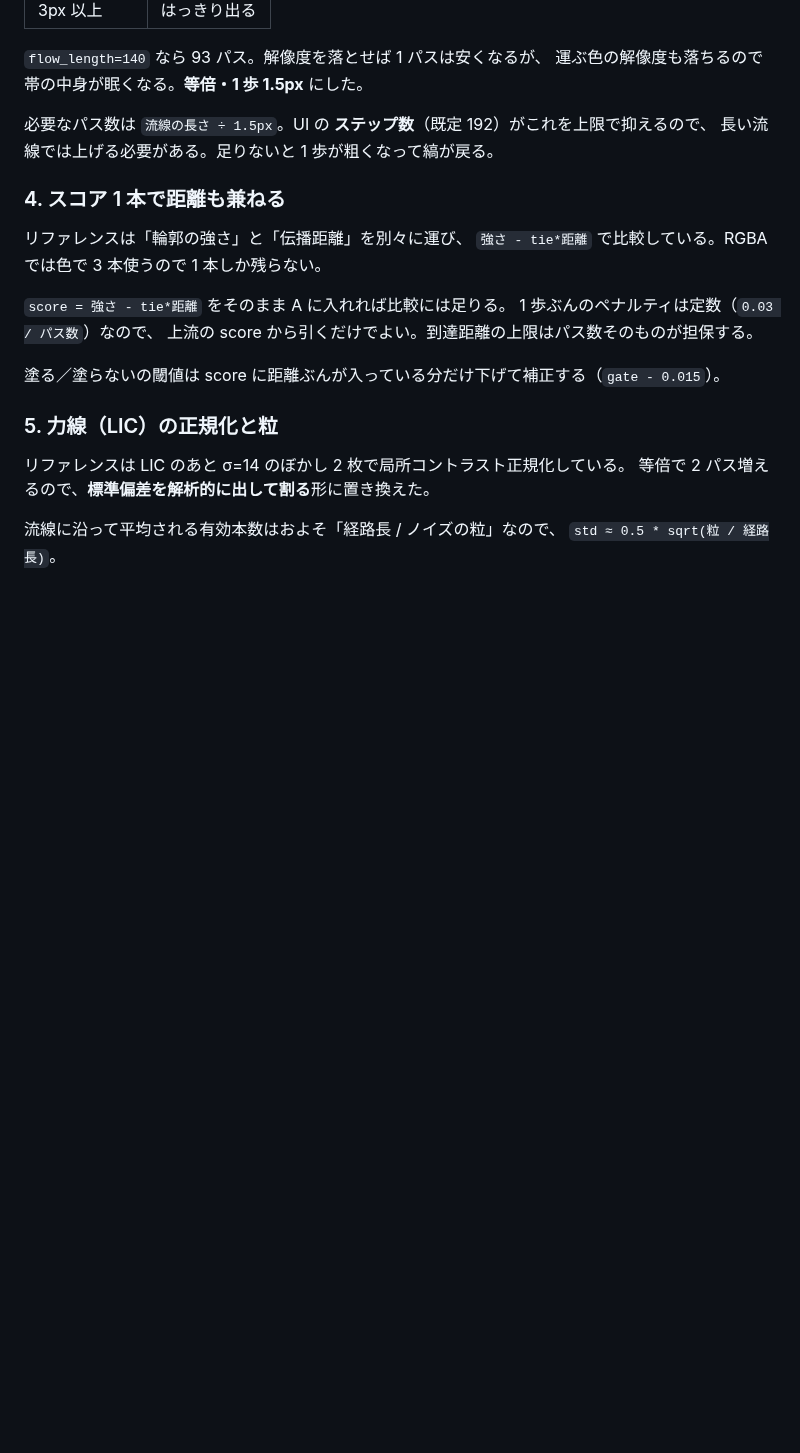
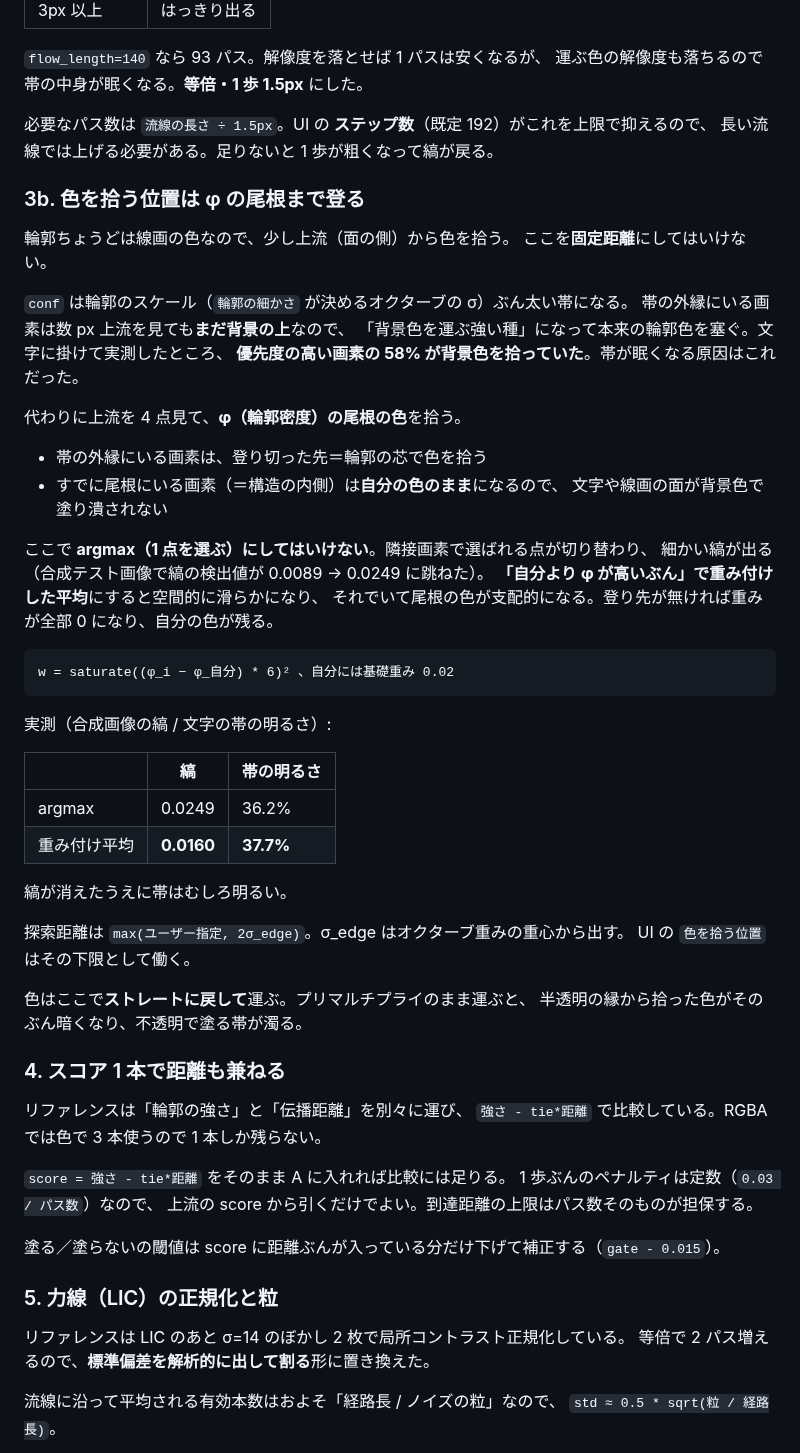
Before and after one commit to sabiasagimp4-ai/Sa_FieldLine, a Markdown page: docs/YMM4_IMPLEMENTATION.md, the part around the change. GitHub-like rendering; blank space fills up the shorter version.

```diff
--- a/docs/YMM4_IMPLEMENTATION.md
+++ b/docs/YMM4_IMPLEMENTATION.md
@@ -114,6 +114,44 @@ percentile と RMS の比は `K_MAG` 等の定数で吸収する。値は
 必要なパス数は `流線の長さ ÷ 1.5px`。UI の **ステップ数**（既定 192）がこれを上限で抑えるので、
 長い流線では上げる必要がある。足りないと 1 歩が粗くなって縞が戻る。
 
+### 3b. 色を拾う位置は φ の尾根まで登る
+
+輪郭ちょうどは線画の色なので、少し上流（面の側）から色を拾う。
+ここを**固定距離**にしてはいけない。
+
+`conf` は輪郭のスケール（`輪郭の細かさ` が決めるオクターブの σ）ぶん太い帯になる。
+帯の外縁にいる画素は数 px 上流を見ても**まだ背景の上**なので、
+「背景色を運ぶ強い種」になって本来の輪郭色を塞ぐ。文字に掛けて実測したところ、
+**優先度の高い画素の 58% が背景色を拾っていた**。帯が眠くなる原因はこれだった。
+
+代わりに上流を 4 点見て、**φ（輪郭密度）の尾根の色**を拾う。
+
+- 帯の外縁にいる画素は、登り切った先＝輪郭の芯で色を拾う
+- すでに尾根にいる画素（＝構造の内側）は**自分の色のまま**になるので、
+  文字や線画の面が背景色で塗り潰されない
+
+ここで **argmax（1 点を選ぶ）にしてはいけない**。隣接画素で選ばれる点が切り替わり、
+細かい縞が出る（合成テスト画像で縞の検出値が 0.0089 → 0.0249 に跳ねた）。
+**「自分より φ が高いぶん」で重み付けした平均**にすると空間的に滑らかになり、
+それでいて尾根の色が支配的になる。登り先が無ければ重みが全部 0 になり、自分の色が残る。
+
+    w = saturate((φ_i − φ_自分) * 6)² 、自分には基礎重み 0.02
+
+実測（合成画像の縞 / 文字の帯の明るさ）:
+
+| | 縞 | 帯の明るさ |
+| --- | --- | --- |
+| argmax | 0.0249 | 36.2% |
+| 重み付け平均 | **0.0160** | **37.7%** |
+
+縞が消えたうえに帯はむしろ明るい。
+
+探索距離は `max(ユーザー指定, 2σ_edge)`。σ_edge はオクターブ重みの重心から出す。
+UI の `色を拾う位置` はその下限として働く。
+
+色はここで**ストレートに戻して**運ぶ。プリマルチプライのまま運ぶと、
+半透明の縁から拾った色がそのぶん暗くなり、不透明で塗る帯が濁る。
+
 ### 4. スコア 1 本で距離も兼ねる
 
 リファレンスは「輪郭の強さ」と「伝播距離」を別々に運び、
```
Also changed, not shown: README.md (+10 -6 lines), docs/samples/text/21_text_magnetic.jpg, docs/samples/text/22_text_electric.jpg, docs/samples/text/23_text_flow.jpg, docs/samples/text/25_text_pull.jpg, docs/samples/text/26_text_pull_lines.jpg (added), 9 other files.
